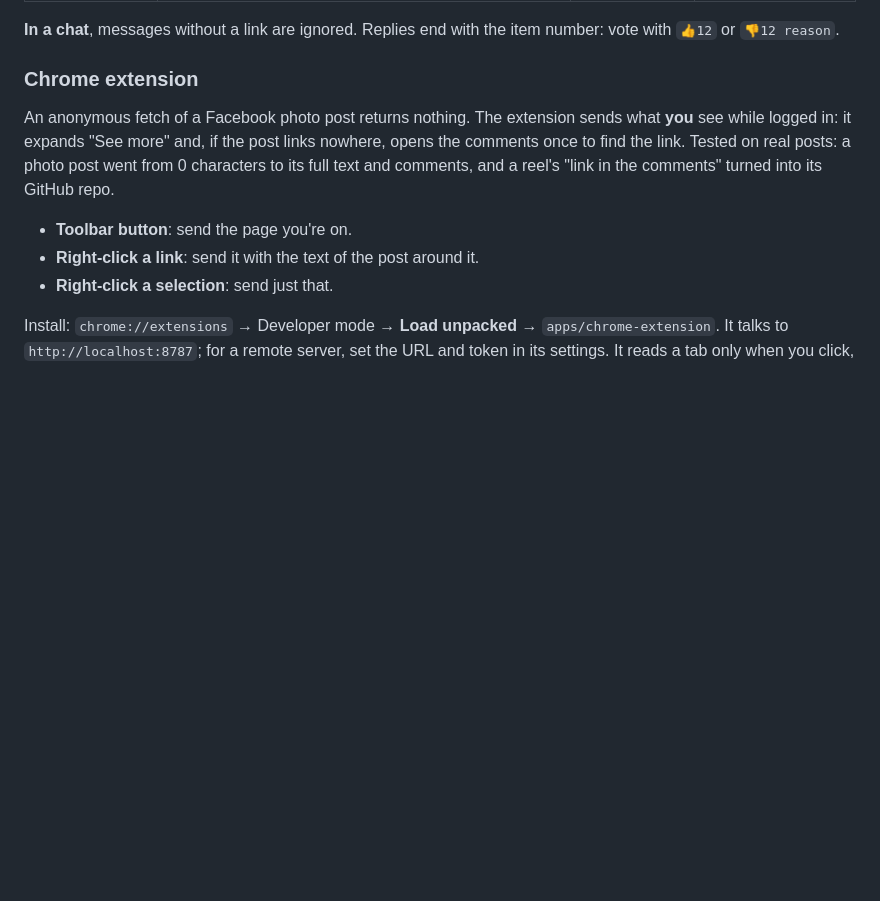
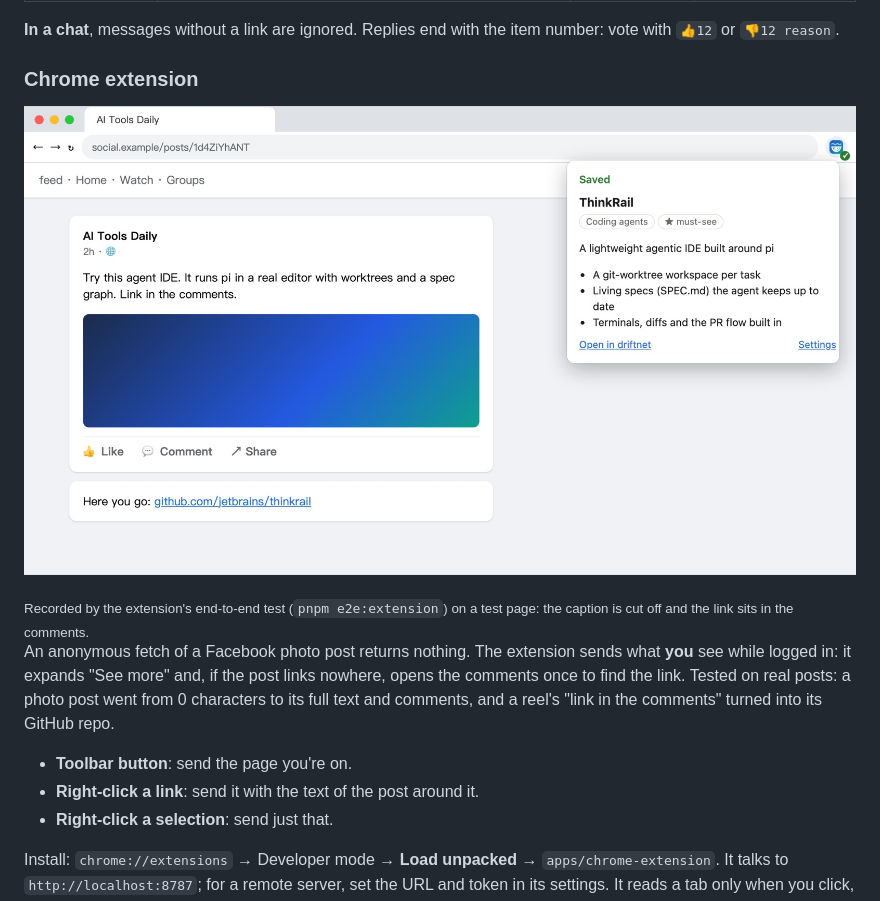
Before and after one commit to KevinChu1110/driftnet, a Markdown page: README.md, the part around the change. Rendered like a GitHub page; pictures changed too: assets/extension-en.jpg (added); blank space fills up the shorter version.

```diff
--- a/README.md
+++ b/README.md
@@ -99,6 +99,9 @@ curl -X POST localhost:8787/api/chat -H 'content-type: application/json' \
 `👍12` or `👎12 reason`.
 
 ### Chrome extension
+
+<p align="center"><img src="assets/extension-en.jpg" alt="The driftnet popup over a social post: saved, with category, worth and a three-point summary" width="100%"></p>
+<sub>Recorded by the extension's end-to-end test (<code>pnpm e2e:extension</code>) on a test page: the caption is cut off and the link sits in the comments.</sub>
 
 An anonymous fetch of a Facebook photo post returns nothing. The extension sends what **you** see
 while logged in: it expands "See more" and, if the post links nowhere, opens the comments once to
```
Also changed, not shown: README.zh-TW.md (+3 -0 lines), assets/extension-zh-TW.jpg (added), 2 other files.
